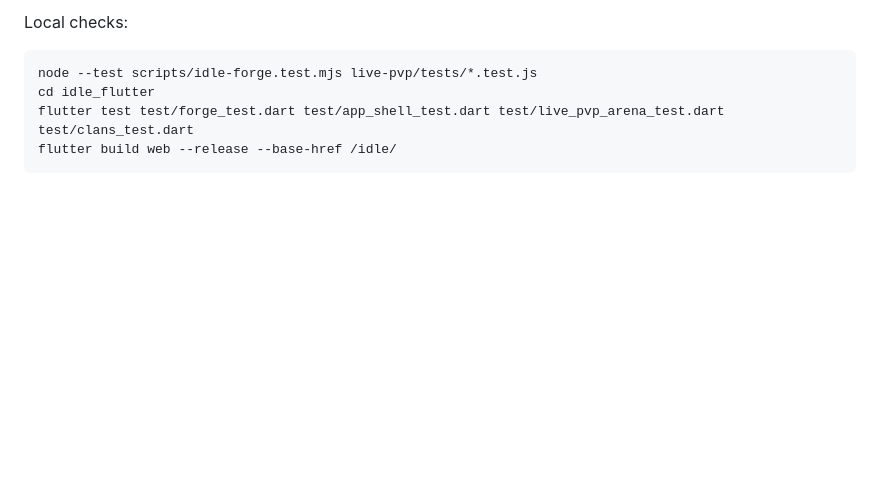
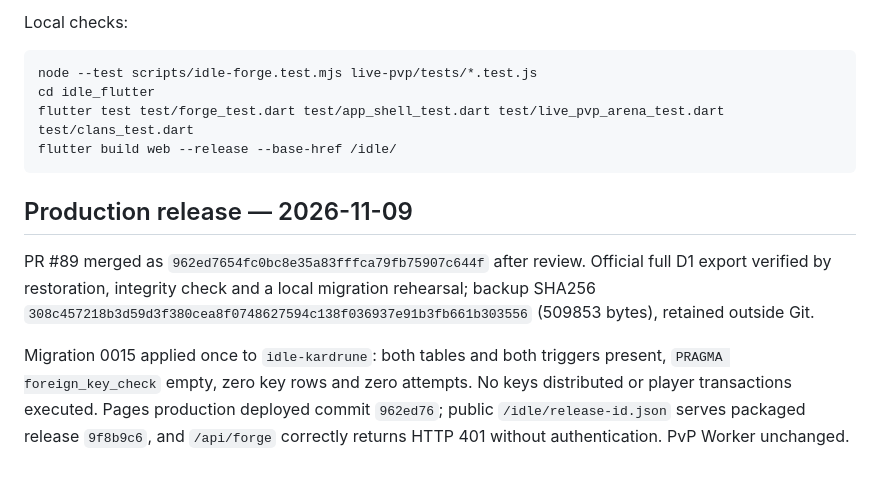
Before and after one commit to samibenhassen1994-hash/kardrune-website, a Markdown page: docs/IDLE_FORGE.md, the part around the change. GitHub-like rendering; blank space fills up the shorter version.

Commit message:
docs(forge): record verified migration and production release

````diff
--- a/docs/IDLE_FORGE.md
+++ b/docs/IDLE_FORGE.md
@@ -38,3 +38,9 @@ cd idle_flutter
 flutter test test/forge_test.dart test/app_shell_test.dart test/live_pvp_arena_test.dart test/clans_test.dart
 flutter build web --release --base-href /idle/
 ```
+
+## Production release — 2026-11-09
+
+PR #89 merged as `962ed7654fc0bc8e35a83fffca79fb75907c644f` after review. Official full D1 export verified by restoration, integrity check and a local migration rehearsal; backup SHA256 `308c457218b3d59d3f380cea8f0748627594c138f036937e91b3fb661b303556` (509853 bytes), retained outside Git.
+
+Migration 0015 applied once to `idle-kardrune`: both tables and both triggers present, `PRAGMA foreign_key_check` empty, zero key rows and zero attempts. No keys distributed or player transactions executed. Pages production deployed commit `962ed76`; public `/idle/release-id.json` serves packaged release `9f8b9c6`, and `/api/forge` correctly returns HTTP 401 without authentication. PvP Worker unchanged.
````
